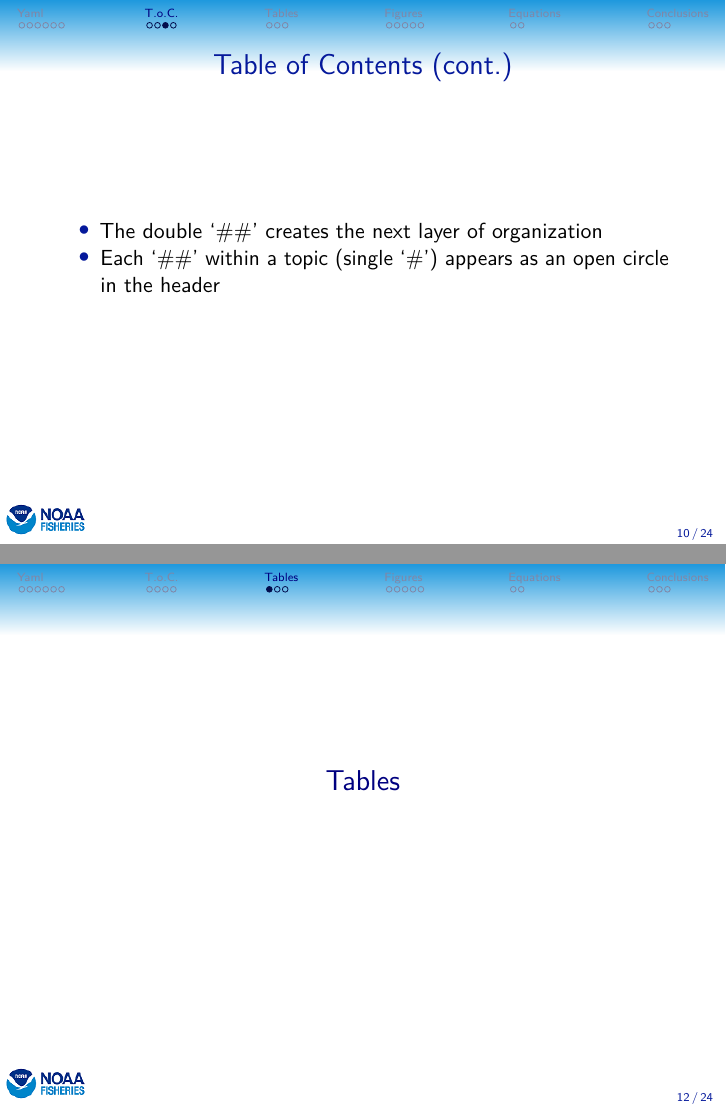
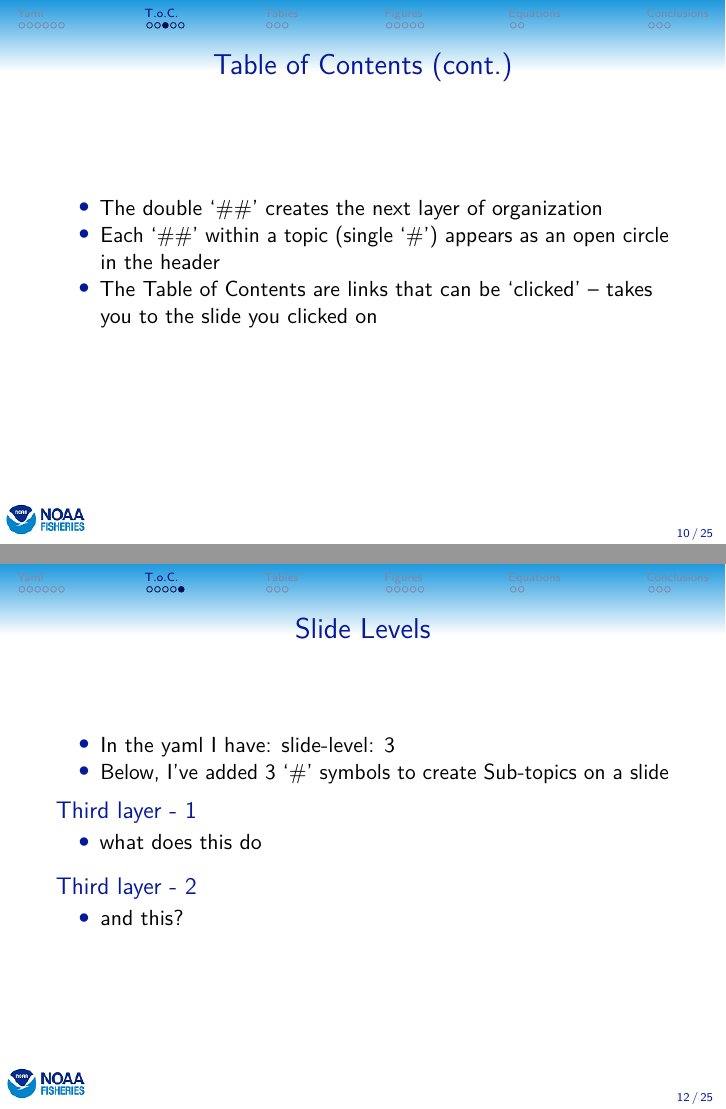
Before and after one commit to liz-brooks/Beamer-Presentation-NOAA-logo, an R Markdown document (presentation/Presentation_code.Rmd): pages 10 and 12 of 24 before the commit and pages 10 and 12 of 25 after it, joined at a grey line. The pictures show the output file presentation/Presentation_code.pdf that the author committed with the source.

Commit message:
cleaning up libraries and example code

```diff
--- a/presentation/Presentation_code.Rmd
+++ b/presentation/Presentation_code.Rmd
@@ -37,8 +37,8 @@ header-includes:
 editor_options:
   chunk_output_type: inline
 
-# color names that work are here https://en.wikibooks.org/wiki/LaTeX/Colors#The_68_standard_colors_known_to_dvips
-
+# color names that are recognized by latex are here:
+#  https://en.wikibooks.org/wiki/LaTeX/Colors#The_68_standard_colors_known_to_dvips
 urlcolor: blue
 linkcolor: NavyBlue
 
@@ -105,12 +106,23 @@ linkcolor: NavyBlue
 ## Table of Contents (cont.)
 - The double '##' creates the next layer of organization
 - Each '##' within a topic (single '#') appears as an open circle in the header
+- The Table of Contents are links that can be 'clicked' -- takes you to the slide you clicked on
 
 
 ##  Another slide
 - Here is another slide
   - And a sub-bullet
     - And a sub-sub bullet
+
+## Slide Levels
+- In the yaml I have: slide-level: 3
+- Below, I've added 3 '#' symbols to create Sub-topics on a slide
+
+### Third layer - 1
+- what does this do
+
+### Third layer - 2
+- and this?
 
 
 
```
Also changed, not shown: code/make_fake_figures.R (+3 -1 lines), presentation/Presentation_code.pdf, presentation/Presentation_code.Rmd (9 more changed lines).
